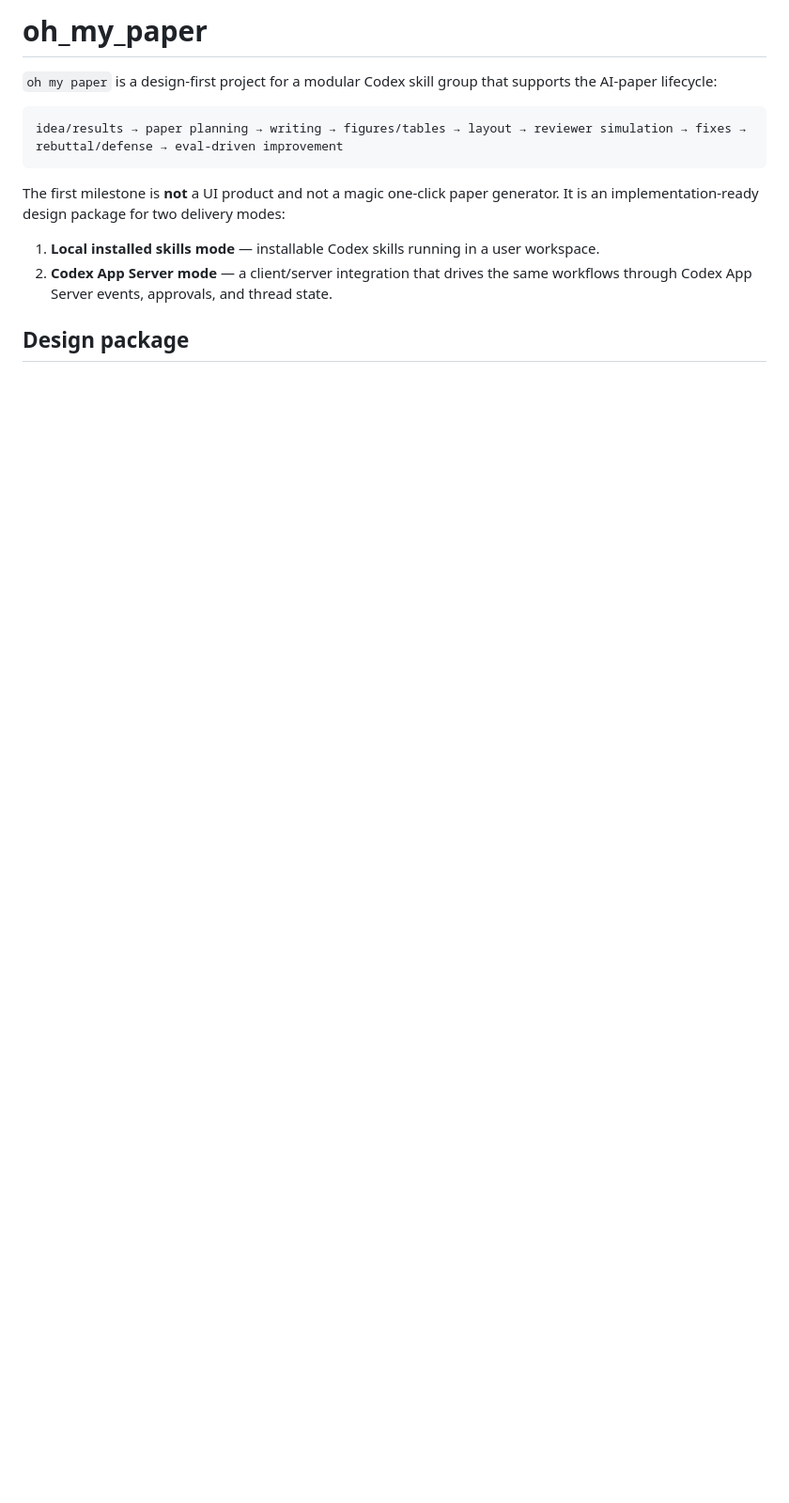
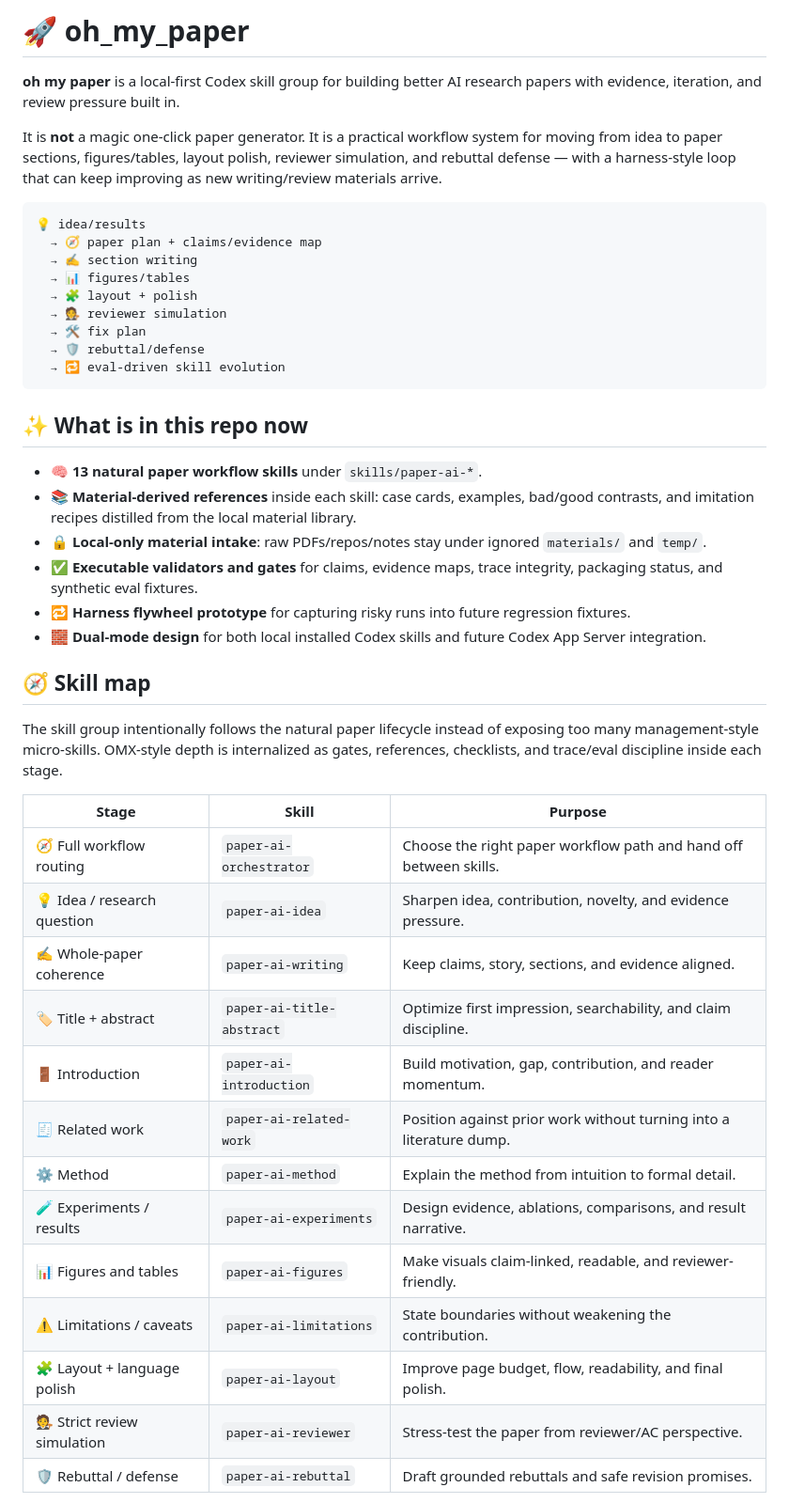
Before and after one commit to MAC-AutoML/oh_my_paper, a Markdown page: README.md, the part around one of its changes. Shown at 94% size. Drawn GitHub-style; blank space fills up the shorter version.

````diff
--- a/README.md
+++ b/README.md
@@ -1,14 +1,47 @@
-# oh_my_paper
+# 🚀 oh_my_paper
 
-`oh my paper` is a design-first project for a modular Codex skill group that supports the AI-paper lifecycle:
+**oh my paper** is a local-first Codex skill group for building better AI research papers with evidence, iteration, and review pressure built in.
+
+It is **not** a magic one-click paper generator. It is a practical workflow system for moving from idea to paper sections, figures/tables, layout polish, reviewer simulation, and rebuttal defense — with a harness-style loop that can keep improving as new writing/review materials arrive.
 
 ```text
-idea/results → paper planning → writing → figures/tables → layout → reviewer simulation → fixes → rebuttal/defense → eval-driven improvement
+💡 idea/results
+  → 🧭 paper plan + claims/evidence map
+  → ✍️ section writing
+  → 📊 figures/tables
+  → 🧩 layout + polish
+  → 🧑‍⚖️ reviewer simulation
+  → 🛠️ fix plan
+  → 🛡️ rebuttal/defense
+  → 🔁 eval-driven skill evolution
 ```
 
-The first milestone is **not** a UI product and not a magic one-click paper generator. It is an implementation-ready design package for two delivery modes:
+## ✨ What is in this repo now
 
-1. **Local installed skills mode** — installable Codex skills running in a user workspace.
-2. **Codex App Server mode** — a client/server integration that drives the same workflows through Codex App Server events, approvals, and thread state.
+- 🧠 **13 natural paper workflow skills** under `skills/paper-ai-*`.
+- 📚 **Material-derived references** inside each skill: case cards, examples, bad/good contrasts, and imitation recipes distilled from the local material library.
+- 🔒 **Local-only material intake**: raw PDFs/repos/notes stay under ignored `materials/` and `temp/`.
+- ✅ **Executable validators and gates** for claims, evidence maps, trace integrity, packaging status, and synthetic eval fixtures.
+- 🔁 **Harness flywheel prototype** for capturing risky runs into future regression fixtures.
+- 🧱 **Dual-mode design** for both local installed Codex skills and future Codex App Server integration.
 
-## Design package
+## 🧭 Skill map
+
+The skill group intentionally follows the natural paper lifecycle instead of exposing too many management-style micro-skills. OMX-style depth is internalized as gates, references, checklists, and trace/eval discipline inside each stage.
+
+| Stage | Skill | Purpose |
+| --- | --- | --- |
+| 🧭 Full workflow routing | `paper-ai-orchestrator` | Choose the right paper workflow path and hand off between skills. |
+| 💡 Idea / research question | `paper-ai-idea` | Sharpen idea, contribution, novelty, and evidence pressure. |
+| ✍️ Whole-paper coherence | `paper-ai-writing` | Keep claims, story, sections, and evidence aligned. |
+| 🏷️ Title + abstract | `paper-ai-title-abstract` | Optimize first impression, searchability, and claim discipline. |
+| 🚪 Introduction | `paper-ai-introduction` | Build motivation, gap, contribution, and reader momentum. |
+| 🧾 Related work | `paper-ai-related-work` | Position against prior work without turning into a literature dump. |
+| ⚙️ Method | `paper-ai-method` | Explain the method from intuition to formal detail. |
+| 🧪 Experiments / results | `paper-ai-experiments` | Design evidence, ablations, comparisons, and result narrative. |
+| 📊 Figures and tables | `paper-ai-figures` | Make visuals claim-linked, readable, and reviewer-friendly. |
+| ⚠️ Limitations / caveats | `paper-ai-limitations` | State boundaries without weakening the contribution. |
+| 🧩 Layout + language polish | `paper-ai-layout` | Improve page budget, flow, readability, and final polish. |
+| 🧑‍⚖️ Strict review simulation | `paper-ai-reviewer` | Stress-test the paper from reviewer/AC perspective. |
+| 🛡️ Rebuttal / defense | `paper-ai-rebuttal` | Draft grounded rebuttals and safe revision promises. |
+
````
Also changed, not shown: other parts of README.md (+83 -76 lines), docs/LOCAL_PUSH_NOTES.md (added, +80 -0 lines).
